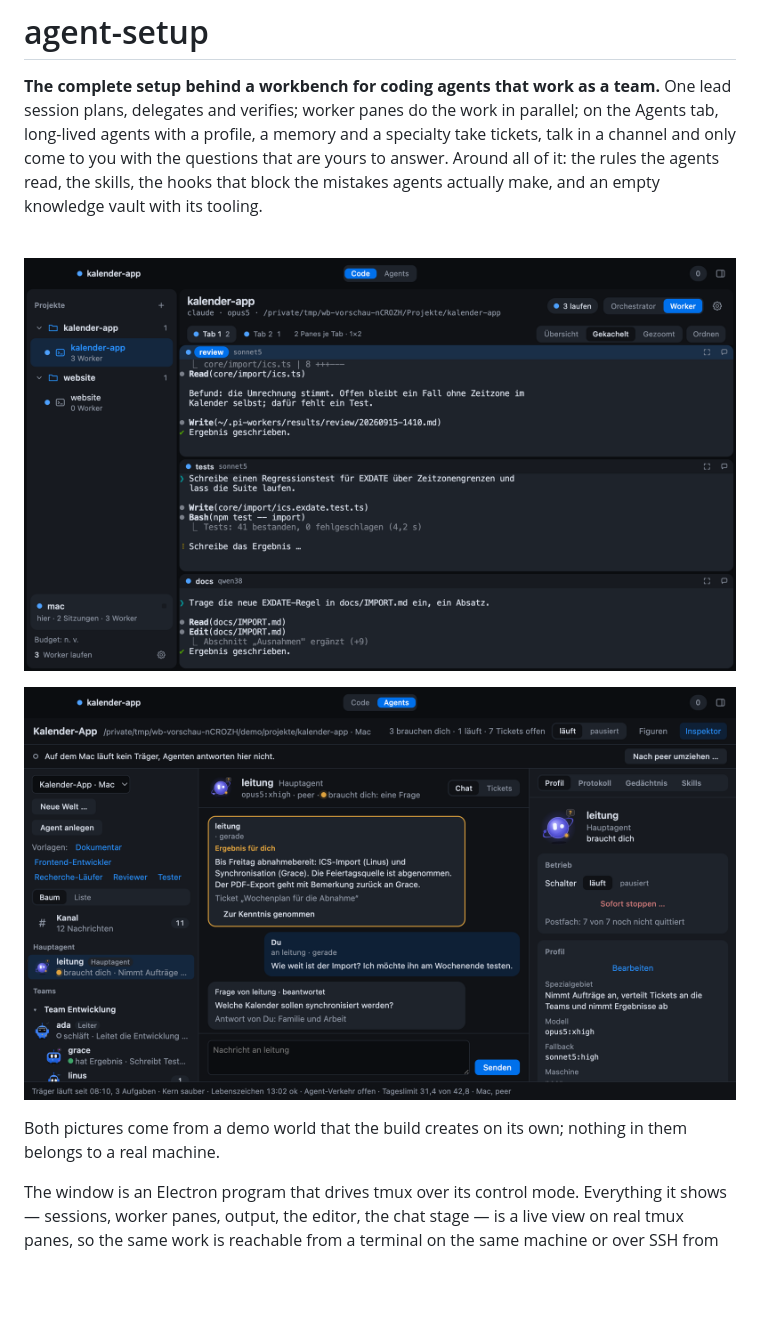
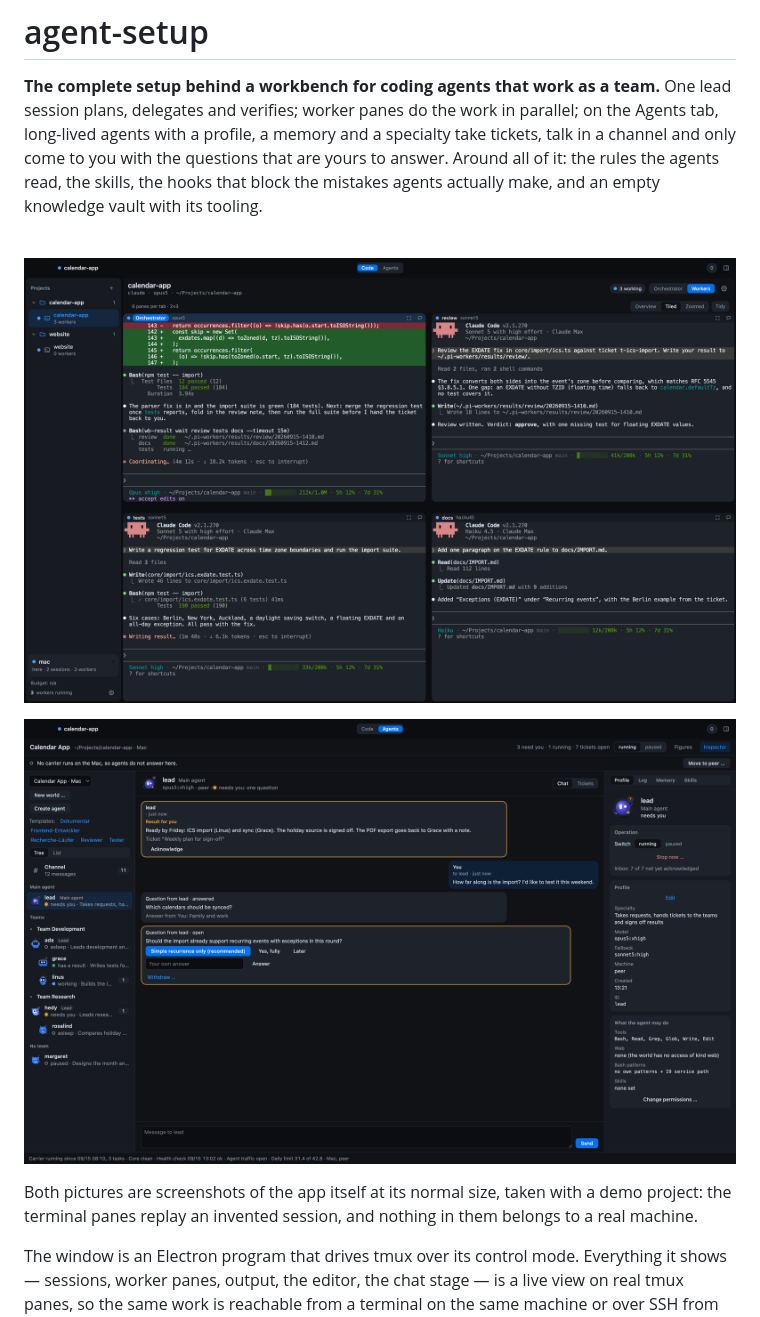
Before and after one commit to Skryx-L-A/agent-setup, a Markdown page: README.md, the part around one of its changes. Rendered like a GitHub page; pictures changed too: assets/vorschau-agents-dunkel.png, assets/vorschau-code-dunkel.png; blank space fills up the shorter version.

Commit message:
Sync from the private tree: previews at real window size from the real apps (Electron and Mac), English demo world, ls/pwd as service-path patterns

```diff
--- a/README.md
+++ b/README.md
@@ -17,6 +17,6 @@ its tooling.
 
-Both pictures come from a demo world that the build creates on its own; nothing in them belongs to
-a real machine.
+Both pictures are screenshots of the app itself at its normal size, taken with a demo project: the
+terminal panes replay an invented session, and nothing in them belongs to a real machine.
 
 The window is an Electron program that drives tmux over its control mode. Everything it shows —
 sessions, worker panes, output, the editor, the chat stage — is a live view on real tmux panes,
```
Also changed, not shown: other parts of README.md (+2 -2 lines), assets/vorschau-agents-hell.png (added), assets/vorschau-code-hell.png (added), assets/vorschau-orchestrator-dunkel.png (deleted), 5 other files.
